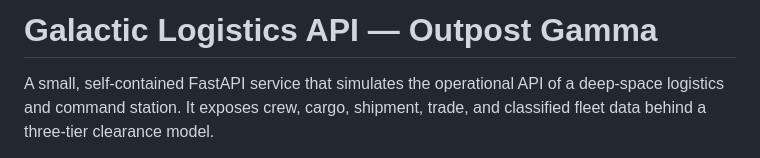
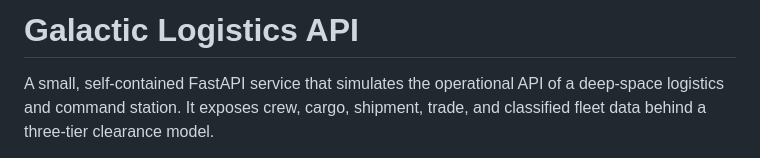
Before and after one commit to Nubotech-Solutions/galactic-api, a Markdown page: README.md, the part around the change. Rendered like a GitHub page.

```diff
--- a/README.md
+++ b/README.md
@@ -1,4 +1,4 @@
-# Galactic Logistics API — Outpost Gamma
+# Galactic Logistics API
 
 A small, self-contained FastAPI service that simulates the operational API of a deep-space
 logistics and command station. It exposes crew, cargo, shipment, trade, and classified fleet
```
